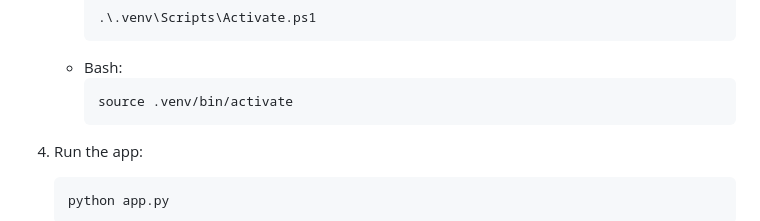
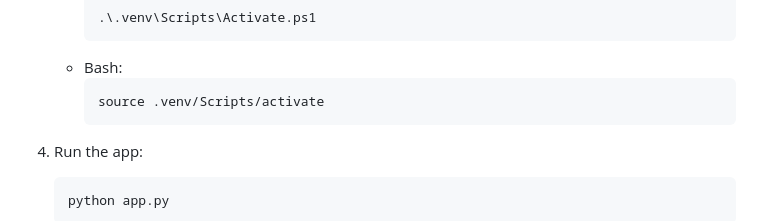
Before and after one commit to microsoft/build25-LAB309, a Markdown page: Lab-Instructions/0.getting-started.md, the part around the change. Rendered like a GitHub page.

Commit message:
update bash script

````diff
--- a/Lab-Instructions/0.getting-started.md
+++ b/Lab-Instructions/0.getting-started.md
@@ -161,7 +161,7 @@ Navigate to `Resources` in your Skillable VM to locate the `username` and `passw
        ```
      - Bash:
        ```bash
-       source .venv/bin/activate
+       source .venv/Scripts/activate
        ```
   4. Run the app:
 
````
